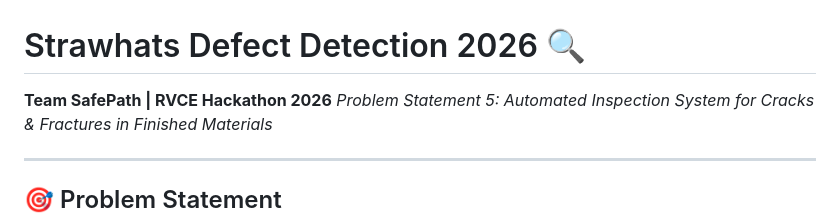
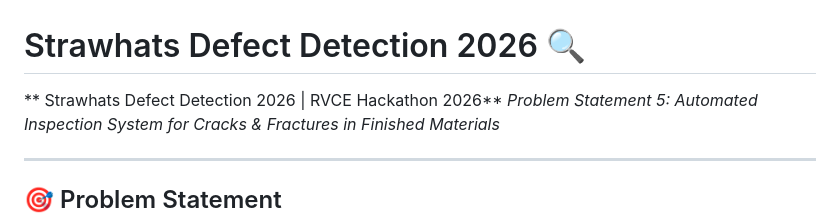
Before and after one commit to Akash-338/Strawhats-Defect-Detection, a Markdown page: README.md, the part around the change. GitHub-like rendering.

Commit message:
Update project title in README.md

```diff
--- a/README.md
+++ b/README.md
@@ -1,6 +1,6 @@
 # Strawhats Defect Detection 2026 🔍
 
-**Team SafePath | RVCE Hackathon 2026**
+** Strawhats Defect Detection 2026 | RVCE Hackathon 2026**
 *Problem Statement 5: Automated Inspection System for Cracks & Fractures in Finished Materials*
 
 ---
```
